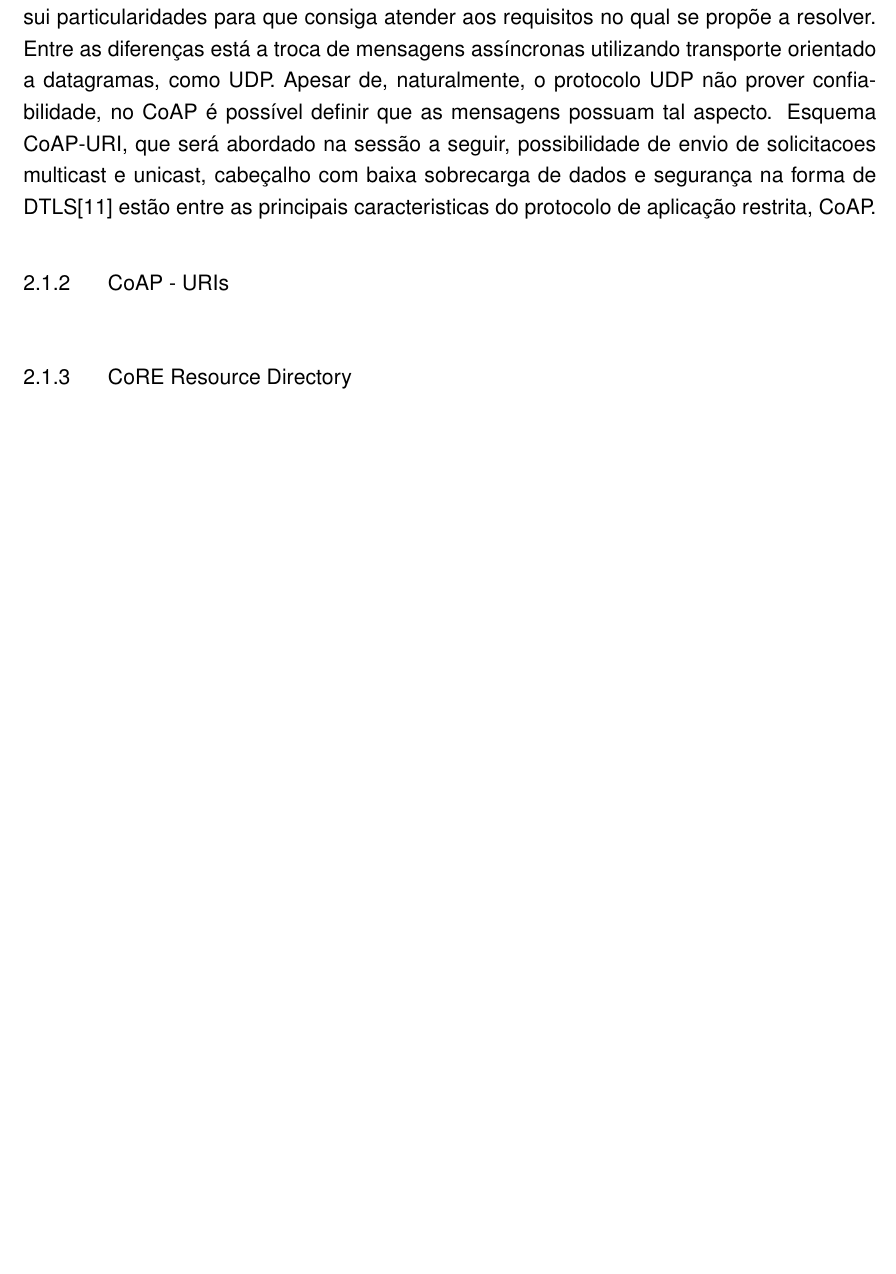
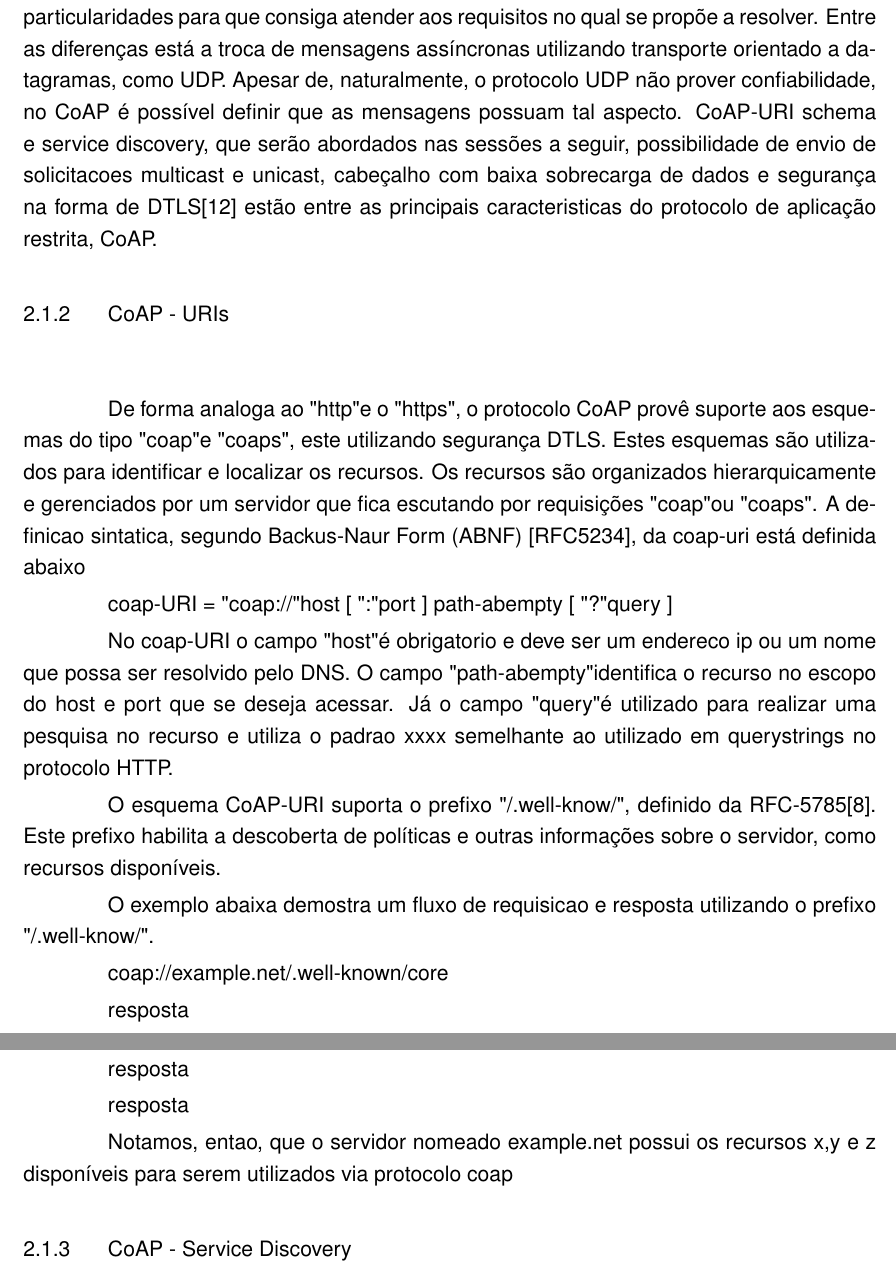
Before and after one commit to FelipeBrizola/tcc, a LaTeX thesis (main.tex, which reads cap2.tex): part of page 10 of 17 before the commit and two parts of pages 10 and 11 of 18 after it, the two joined at a grey line, cut so that both start at the same text, the shorter picture padded with empty space. Compiled offline with pdfLaTeX.

Commit message:
wip coap-uri

```diff
--- a/cap2.tex
+++ b/cap2.tex
@@ -57,20 +57,36 @@ como suporte a URIs\cite{rfc3986} e tipos de mídia da Internet(MIME)\cite{rfc20
 Entre o HTTP e CoaP nem tudo são semelhanças, pois, obviamente, este possui particularidades para que consiga atender aos requisitos no qual se propõe a resolver.
 Entre as diferenças está a troca de mensagens assíncronas utilizando transporte orientado a datagramas, como UDP.
 Apesar de, naturalmente, o protocolo UDP não prover confiabilidade, no CoAP é possível definir que as mensagens possuam tal aspecto.
-Esquema CoAP-URI, que será abordado na sessão a seguir, possibilidade de envio de solicitacoes multicast e unicast, cabeçalho com baixa sobrecarga de dados e segurança na forma de DTLS\cite{rfc6347}
+CoAP-URI schema e service discovery, que serão abordados nas sessões a seguir, possibilidade de envio de solicitacoes multicast e unicast, cabeçalho com baixa sobrecarga de dados e segurança na forma de DTLS\cite{rfc6347}
 estão entre as principais caracteristicas do protocolo de aplicação restrita, CoAP.
 
 \subsection{CoAP - URIs }
 
+De forma analoga ao "http" e o "https", o protocolo CoAP provê suporte aos esquemas do tipo "coap" e "coaps", este utilizando segurança DTLS.
+Estes esquemas são utilizados para identificar e localizar os recursos.
+Os recursos são organizados hierarquicamente e gerenciados por um servidor que fica escutando por requisições "coap" ou "coaps".
+A definicao sintatica, segundo Backus-Naur Form (ABNF) [RFC5234],  da coap-uri está definida abaixo
+
+coap-URI = "coap:" "//" host [ ":" port ] path-abempty [ "?" query ]
+
+No coap-URI o campo "host" é obrigatorio e deve ser um endereco ip ou um nome que possa ser resolvido pelo DNS.
+O campo "path-abempty" identifica o recurso no escopo do host e port que se deseja acessar.
+Já o campo "query" é utilizado para realizar uma pesquisa no recurso e utiliza o padrao xxxx semelhante ao utilizado em querystrings no protocolo HTTP.
+
+O esquema CoAP-URI suporta o prefixo "/.well-know/", definido da RFC-5785\cite{rfc5785}.
+Este prefixo habilita a descoberta de políticas e outras informações sobre o servidor, como recursos disponíveis.
+
+O exemplo abaixa demostra um fluxo de requisicao e resposta utilizando o prefixo "/.well-know/".
+
+coap://example.net/.well-known/core
+
+resposta
+
+resposta
+
+resposta
+
+Notamos, entao, que o servidor nomeado example.net possui os recursos x,y e z disponíveis para serem utilizados via protocolo coap
 
 
-% O esquema CoAP-URI suporta o prefixo "/.well-know/", definido da RFC-5785\cite{rfc5785}.
-% Este prefixo habilita a descoberta de políticas e outras informações sobre o servidor, como recursos disponíveis.
-
-% O protocolo CoAP prove suporte ao prefixo "/.well-know/" a em esquemas URI.
-
-% This enables discovery of policy or other information about a
-%    host ("site-wide metadata"), such as hosted resources (see
-%    Section 7).
-
-\subsection{CoRE Resource Directory}
+\subsection{CoAP - Service Discovery}
```
Also changed, not shown: main.bbl, main.pdf, 12 other files.
